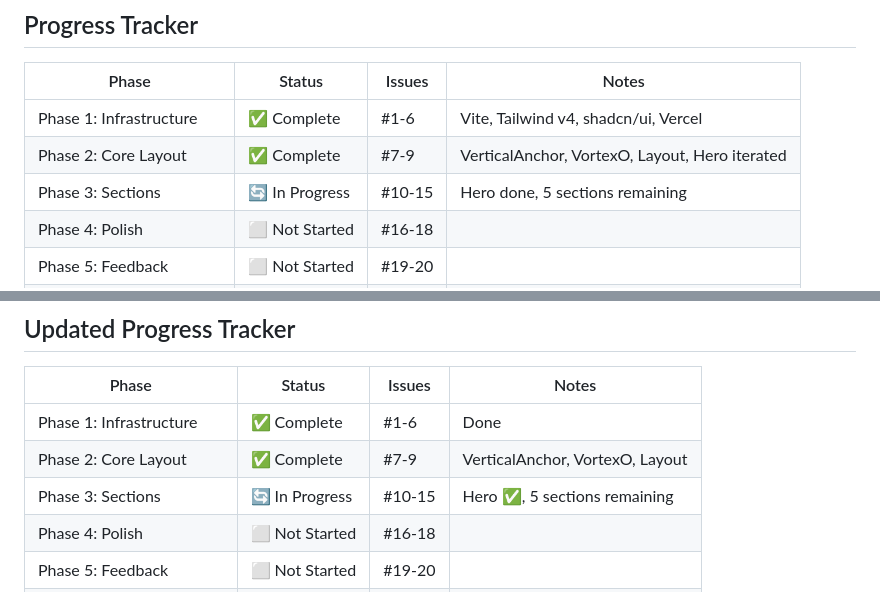
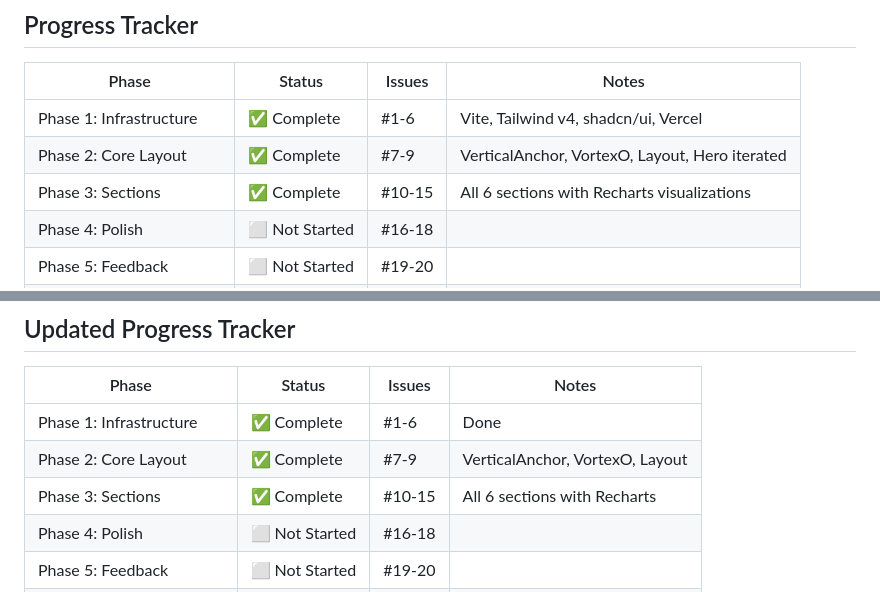
Before and after one commit to gonvideira/sbtf1, a Markdown page: documents/IMPLEMENTATION_PLAN.md, 2 parts joined by grey strips. GitHub-like rendering.

```diff
--- a/documents/IMPLEMENTATION_PLAN.md
+++ b/documents/IMPLEMENTATION_PLAN.md
@@ -23,7 +23,7 @@ Build an institutional-grade landing page for "Stag Blue Transformation Fund 1"
 |-------|--------|--------|-------|
 | Phase 1: Infrastructure | ✅ Complete | #1-6 | Vite, Tailwind v4, shadcn/ui, Vercel |
 | Phase 2: Core Layout | ✅ Complete | #7-9 | VerticalAnchor, VortexO, Layout, Hero iterated |
-| Phase 3: Sections | 🔄 In Progress | #10-15 | Hero done, 5 sections remaining |
+| Phase 3: Sections | ✅ Complete | #10-15 | All 6 sections with Recharts visualizations |
 | Phase 4: Polish | ⬜ Not Started | #16-18 | |
 | Phase 5: Feedback | ⬜ Not Started | #19-20 | |
 | Phase 6: CTAs & Analytics | ⬜ Not Started | #21-27 | |
@@ -721,7 +721,7 @@ export function useSectionView(sectionId: string) {
 |-------|--------|--------|-------|
 | Phase 1: Infrastructure | ✅ Complete | #1-6 | Done |
 | Phase 2: Core Layout | ✅ Complete | #7-9 | VerticalAnchor, VortexO, Layout |
-| Phase 3: Sections | 🔄 In Progress | #10-15 | Hero ✅, 5 sections remaining |
+| Phase 3: Sections | ✅ Complete | #10-15 | All 6 sections with Recharts |
 | Phase 4: Polish | ⬜ Not Started | #16-18 | |
 | Phase 5: Feedback | ⬜ Not Started | #19-20 | |
 | **Phase 6: CTAs & Analytics** | ⬜ Not Started | #21-27 | New |
```
Also changed, not shown: other parts of documents/IMPLEMENTATION_PLAN.md (+5 -5 lines).
